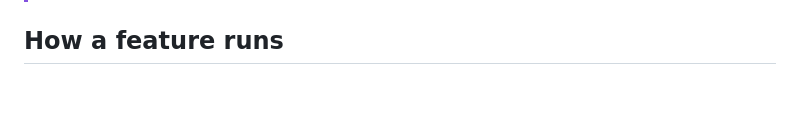
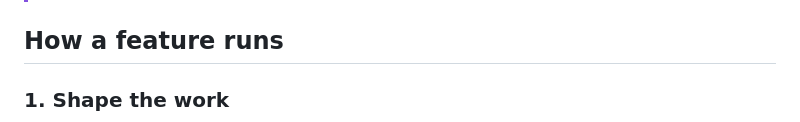
Before and after one commit to kkunan/agentic-delivery, a Markdown page: README.md, the part around one of its changes. GitHub-like rendering; blank space fills up the shorter version.

````diff
--- a/README.md
+++ b/README.md
@@ -46,4 +46,6 @@ Then add `.claude/agentic-delivery.md` to your repository, and run `/feature` in
 
 ## How a feature runs
 
+### 1. Shape the work
+
 ```mermaid
````
Also changed, not shown: other parts of README.md (+16 -14 lines).
